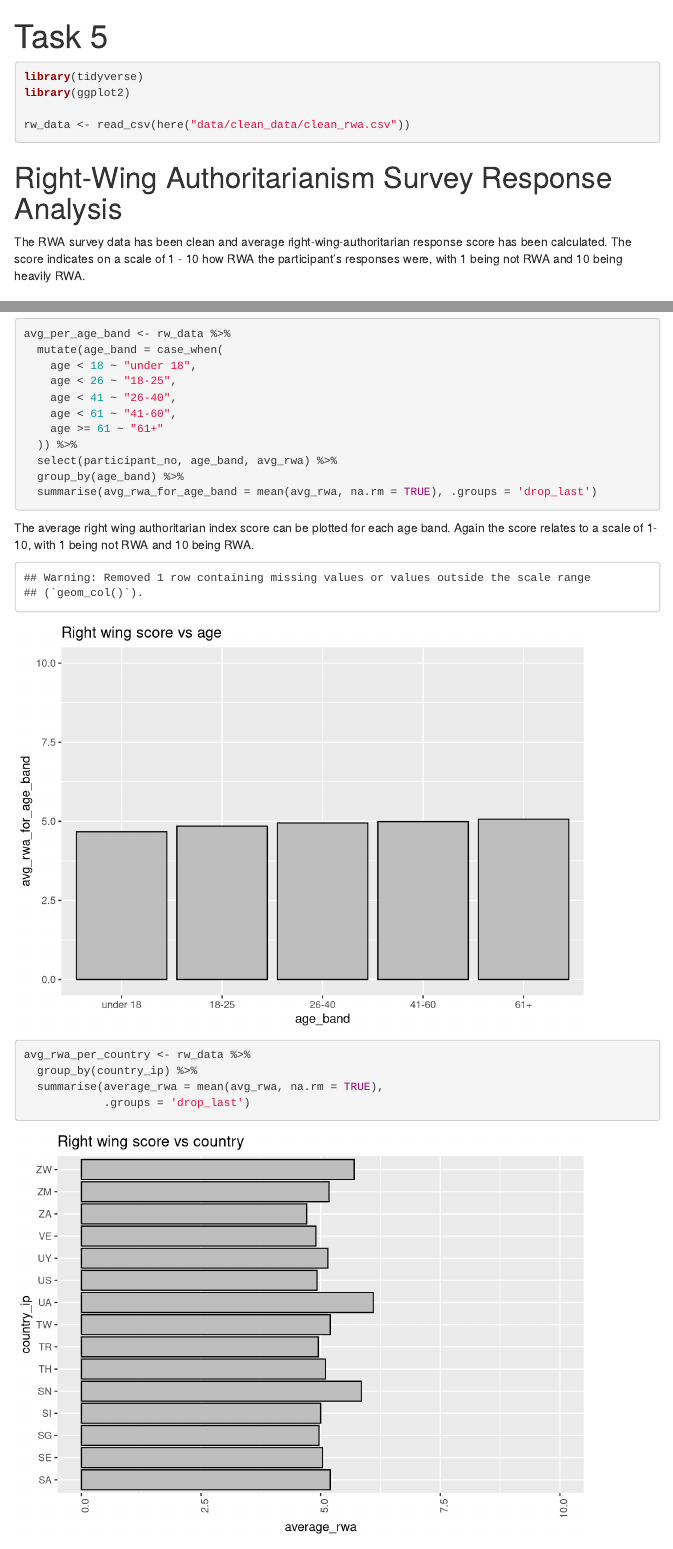
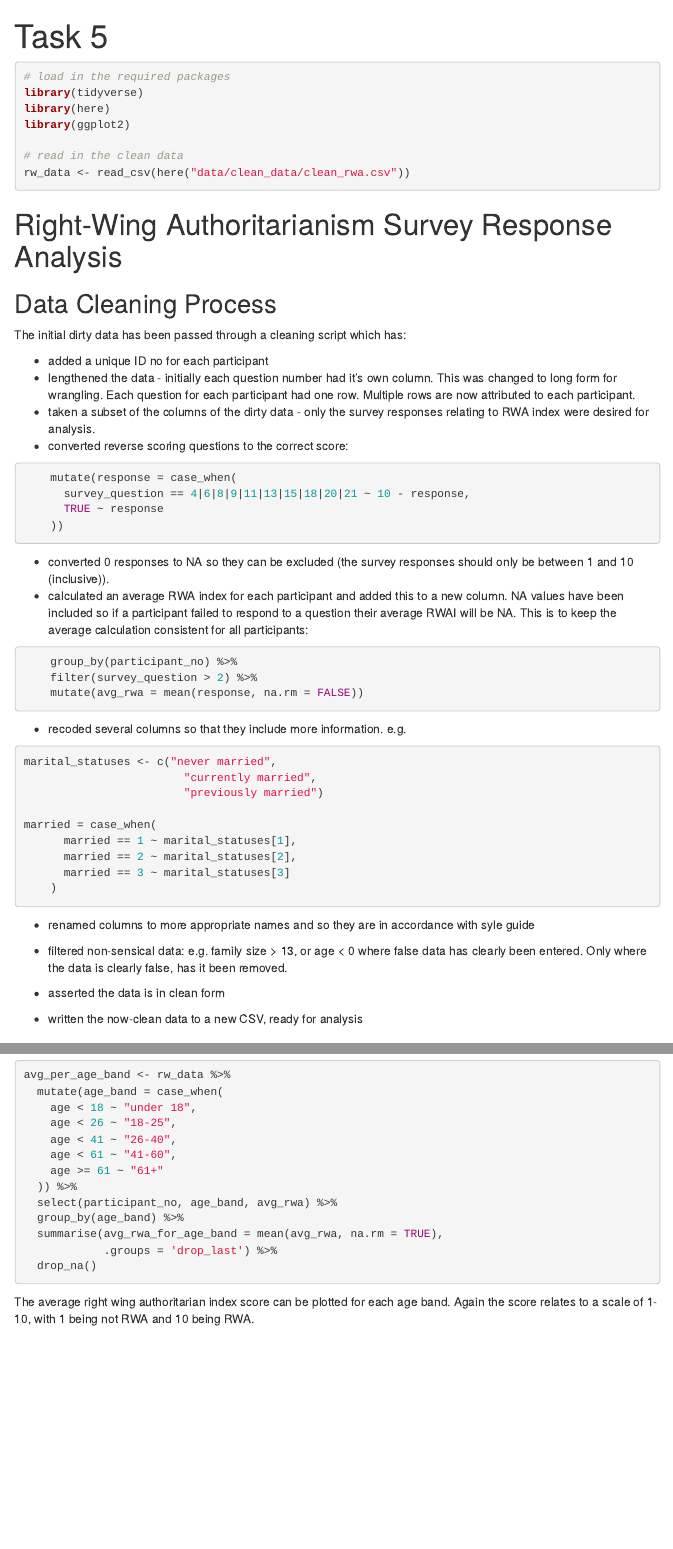
Before and after one commit to dc27/dirty_data_proj_david_c, an R Markdown document (task_5/documentation_and_analysis/rwa_analysis.Rmd): the page in a window 1100 px wide, from its top, and a second part further down, joined at a grey line. Rendered offline with R 4.5, knitr and Pandoc, with nearby package versions; menus at the side of the page are left out; common packages that the code uses without loading them are loaded.

Commit message:
add cleaning report for task 5

````diff
--- a/task_5/documentation_and_analysis/rwa_analysis.Rmd
+++ b/task_5/documentation_and_analysis/rwa_analysis.Rmd
@@ -8,17 +8,75 @@ output:
 ---
 
 ```{r, message = FALSE}
+# load in the required packages
 library(tidyverse)
+library(here)
 library(ggplot2)
 
+# read in the clean data
 rw_data <- read_csv(here("data/clean_data/clean_rwa.csv"))
 ```
 
 # Right-Wing Authoritarianism Survey Response Analysis
 
-The RWA survey data has been clean and average right-wing-authoritarian response
-score has been calculated. The score indicates on a scale of 1 - 10 how RWA the
-participant's responses were, with 1 being not RWA and 10 being heavily RWA.
+## Data Cleaning Process
+
+The initial dirty data has been passed through a cleaning script which has:
+
++ added a unique ID no for each participant
++ lengthened the data - initially each question number had it's own column. This
+was changed to long form for wrangling. Each question for each participant had
+one row. Multiple rows are now attributed to each participant.
++ taken a subset of the columns of the dirty data - only the survey responses
+relating to RWA index were desired for analysis.
++ converted reverse scoring questions to the correct score:
+
+```{r, eval = FALSE, echo = TRUE}
+    mutate(response = case_when(
+      survey_question == 4|6|8|9|11|13|15|18|20|21 ~ 10 - response,
+      TRUE ~ response
+    ))
+```
+
++ converted 0 responses to NA so they can be excluded (the survey responses
+should only be between 1 and 10 (inclusive)).
++ calculated an average RWA index for each participant and added this to a new
+column. NA values have been included so if a participant failed to respond to a
+question their average RWAI will be NA. This is to keep the average calculation
+consistent for all participants:
+
+```{r, eval = FALSE, echo = TRUE}
+    group_by(participant_no) %>%
+    filter(survey_question > 2) %>%
+    mutate(avg_rwa = mean(response, na.rm = FALSE))
+```
+
++ recoded several columns so that they include more information. e.g.
+
+```{r, eval = FALSE, echo = TRUE}
+
+marital_statuses <- c("never married",
+                        "currently married",
+                        "previously married")
+
+married = case_when(
+      married == 1 ~ marital_statuses[1],
+      married == 2 ~ marital_statuses[2],
+      married == 3 ~ marital_statuses[3]
+    )
+
+```
+
++ renamed columns to more appropriate names and so they are in accordance with
+syle guide
+
++ filtered non-sensical data: e.g. family size > 13, or age < 0 where false
+data has clearly been entered. Only where the data is clearly false, has it
+been removed.
+
++ asserted the data is in clean form
+
++ written the now-clean data to a new CSV, ready for analysis
 
 ### Average RWA score per gender
 
@@ -130,7 +188,9 @@ avg_per_age_band <- rw_data %>%
   )) %>%
   select(participant_no, age_band, avg_rwa) %>%
   group_by(age_band) %>%
-  summarise(avg_rwa_for_age_band = mean(avg_rwa, na.rm = TRUE), .groups = 'drop_last')
+  summarise(avg_rwa_for_age_band = mean(avg_rwa, na.rm = TRUE),
+            .groups = 'drop_last') %>%
+  drop_na()
 ```
 
 The average right wing authoritarian index score can be plotted for each age
@@ -152,7 +212,8 @@ ggplot() +
 avg_rwa_per_country <- rw_data %>%
   group_by(country_ip) %>%
   summarise(average_rwa = mean(avg_rwa, na.rm = TRUE),
-            .groups = 'drop_last')
+            .groups = 'drop_last') %>%
+  drop_na()
 ```
 
 ```{r, eval=TRUE, echo=FALSE}
````
Also changed, not shown: task_5/scripts/make_survey_clean.R (+1 -1 lines), readme.md, task_5/documentation_and_analysis/rwa_analysis.html (added), task_5/documentation_and_analysis/rwa_analysis.Rmd (3 more changed lines).
